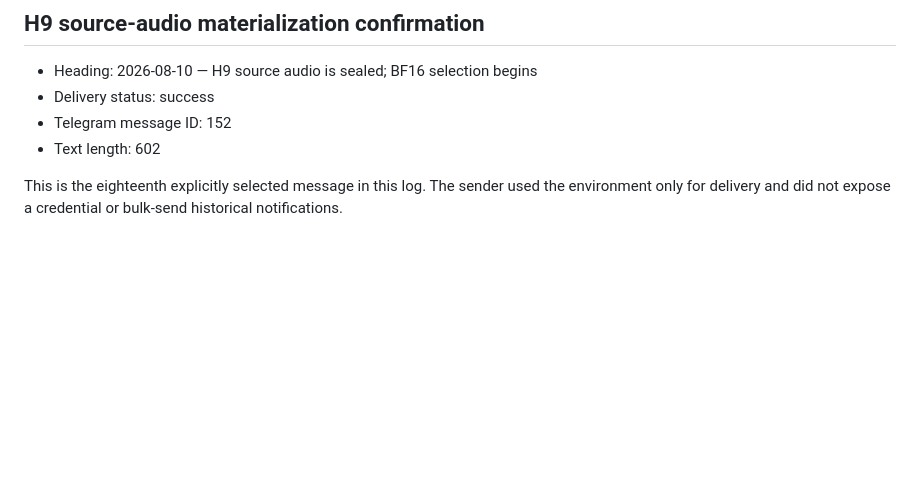
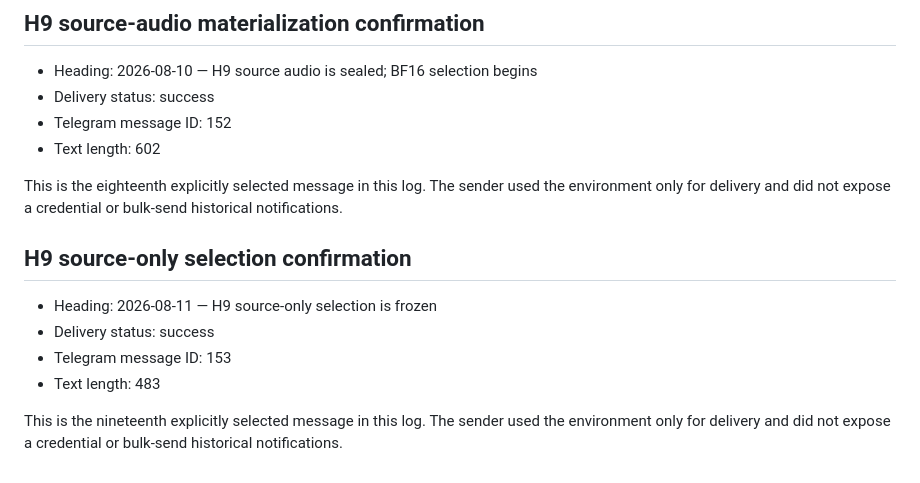
Before and after one commit to lab260ru/icassp_antispoofing, a Markdown page: to_human/TELEGRAM_DELIVERY_LOG_20260810.md, the part around the change. Rendered like a GitHub page; blank space fills up the shorter version.

Commit message:
docs(delivery): record H9 selection update

```diff
--- a/to_human/TELEGRAM_DELIVERY_LOG_20260810.md
+++ b/to_human/TELEGRAM_DELIVERY_LOG_20260810.md
@@ -196,3 +196,14 @@ bulk-send historical notifications.
 This is the eighteenth explicitly selected message in this log. The sender used
 the environment only for delivery and did not expose a credential or
 bulk-send historical notifications.
+
+## H9 source-only selection confirmation
+
+- Heading: 2026-08-11 — H9 source-only selection is frozen
+- Delivery status: success
+- Telegram message ID: 153
+- Text length: 483
+
+This is the nineteenth explicitly selected message in this log. The sender used
+the environment only for delivery and did not expose a credential or bulk-send
+historical notifications.
```
